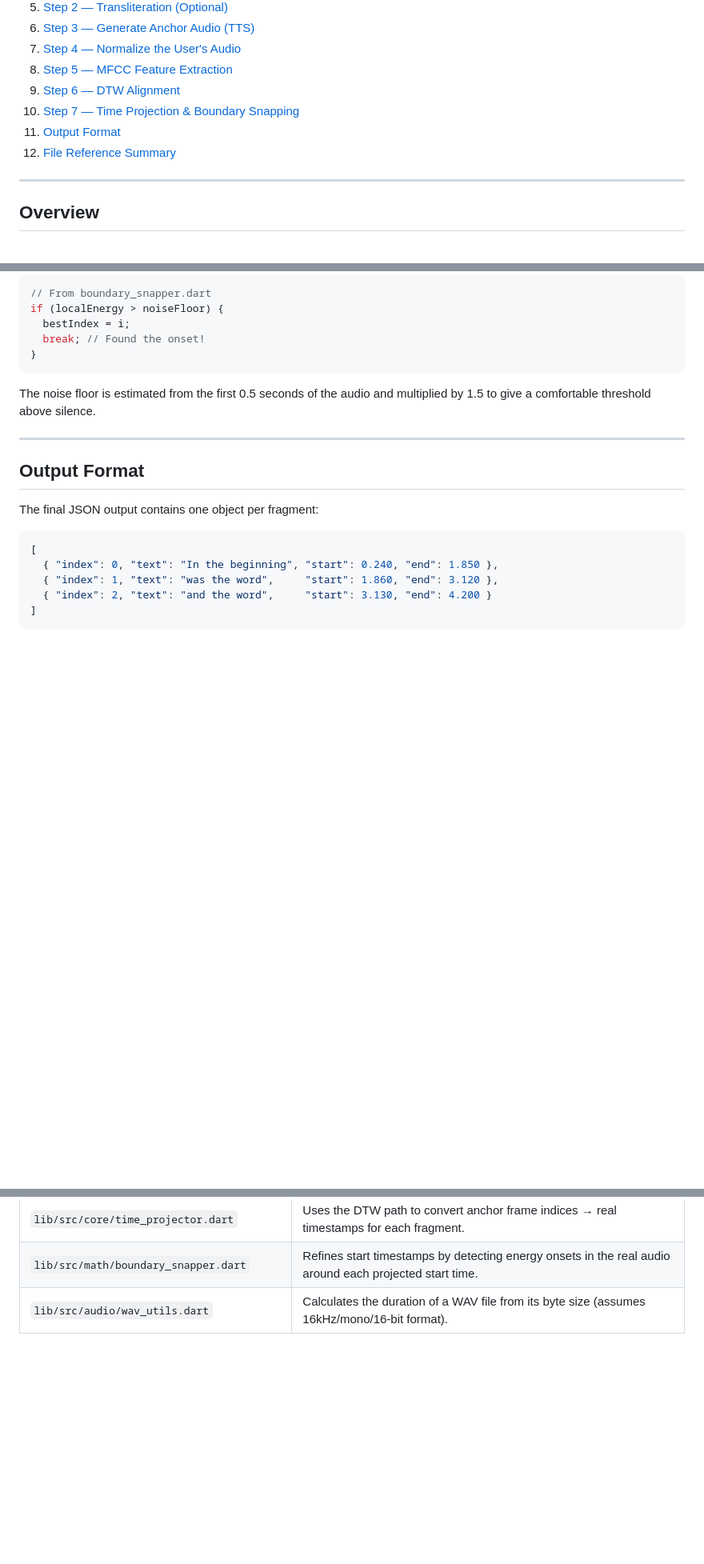
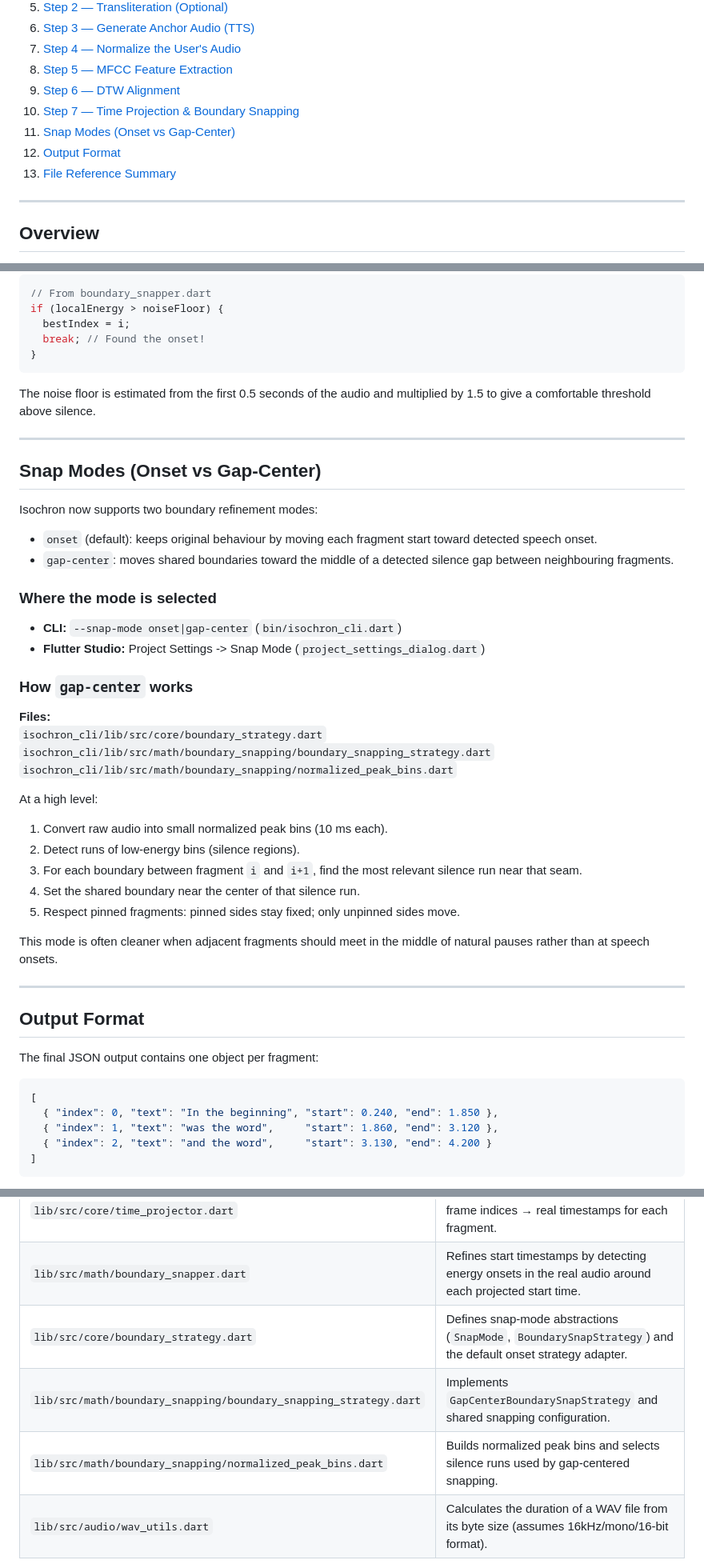
Before and after one commit to ethnosdev/isochron, a Markdown page: isochron_cli/technical_overview.md, 3 parts joined by grey strips. Shown at 80% size. Drawn GitHub-style; blank space fills up the shorter version.

Commit message:
docs: 📝 Document boundary strategy architecture updates
Refresh user-facing and technical documentation to reflect the new boundary strategy and snapping flow. This keeps implementation details and usage guidance aligned with the latest processing pipeline changes.

```diff
--- a/isochron_cli/technical_overview.md
+++ b/isochron_cli/technical_overview.md
@@ -14,8 +14,9 @@
 8. [Step 5 — MFCC Feature Extraction](#step-5--mfcc-feature-extraction)
 9. [Step 6 — DTW Alignment](#step-6--dtw-alignment)
 10. [Step 7 — Time Projection & Boundary Snapping](#step-7--time-projection--boundary-snapping)
-11. [Output Format](#output-format)
-12. [File Reference Summary](#file-reference-summary)
+11. [Snap Modes (Onset vs Gap-Center)](#snap-modes-onset-vs-gap-center)
+12. [Output Format](#output-format)
+13. [File Reference Summary](#file-reference-summary)
 
 ---
 
@@ -320,6 +321,37 @@ The noise floor is estimated from the first 0.5 seconds of the audio and multipl
 
 ---
 
+## Snap Modes (Onset vs Gap-Center)
+
+Isochron now supports two boundary refinement modes:
+
+- `onset` (default): keeps original behaviour by moving each fragment start toward detected speech onset.
+- `gap-center`: moves shared boundaries toward the middle of a detected silence gap between neighbouring fragments.
+
+### Where the mode is selected
+
+- **CLI:** `--snap-mode onset|gap-center` (`bin/isochron_cli.dart`)
+- **Flutter Studio:** Project Settings -> Snap Mode (`project_settings_dialog.dart`)
+
+### How `gap-center` works
+
+**Files:**
+`isochron_cli/lib/src/core/boundary_strategy.dart`
+`isochron_cli/lib/src/math/boundary_snapping/boundary_snapping_strategy.dart`
+`isochron_cli/lib/src/math/boundary_snapping/normalized_peak_bins.dart`
+
+At a high level:
+
+1. Convert raw audio into small normalized peak bins (10 ms each).
+2. Detect runs of low-energy bins (silence regions).
+3. For each boundary between fragment `i` and `i+1`, find the most relevant silence run near that seam.
+4. Set the shared boundary near the center of that silence run.
+5. Respect pinned fragments: pinned sides stay fixed; only unpinned sides move.
+
+This mode is often cleaner when adjacent fragments should meet in the middle of natural pauses rather than at speech onsets.
+
+---
+
 ## Output Format
 
 The final JSON output contains one object per fragment:
@@ -353,4 +385,7 @@ The final JSON output contains one object per fragment:
 | `lib/src/math/vector_utils.dart` | `euclideanDistance` — measures how "different" two MFCC vectors are. |
 | `lib/src/core/time_projector.dart` | Uses the DTW path to convert anchor frame indices → real timestamps for each fragment. |
 | `lib/src/math/boundary_snapper.dart` | Refines start timestamps by detecting energy onsets in the real audio around each projected start time. |
+| `lib/src/core/boundary_strategy.dart` | Defines snap-mode abstractions (`SnapMode`, `BoundarySnapStrategy`) and the default onset strategy adapter. |
+| `lib/src/math/boundary_snapping/boundary_snapping_strategy.dart` | Implements `GapCenterBoundarySnapStrategy` and shared snapping configuration. |
+| `lib/src/math/boundary_snapping/normalized_peak_bins.dart` | Builds normalized peak bins and selects silence runs used by gap-centered snapping. |
 | `lib/src/audio/wav_utils.dart` | Calculates the duration of a WAV file from its byte size (assumes 16kHz/mono/16-bit format). |
```
Also changed, not shown: README.md (+16 -2 lines).
